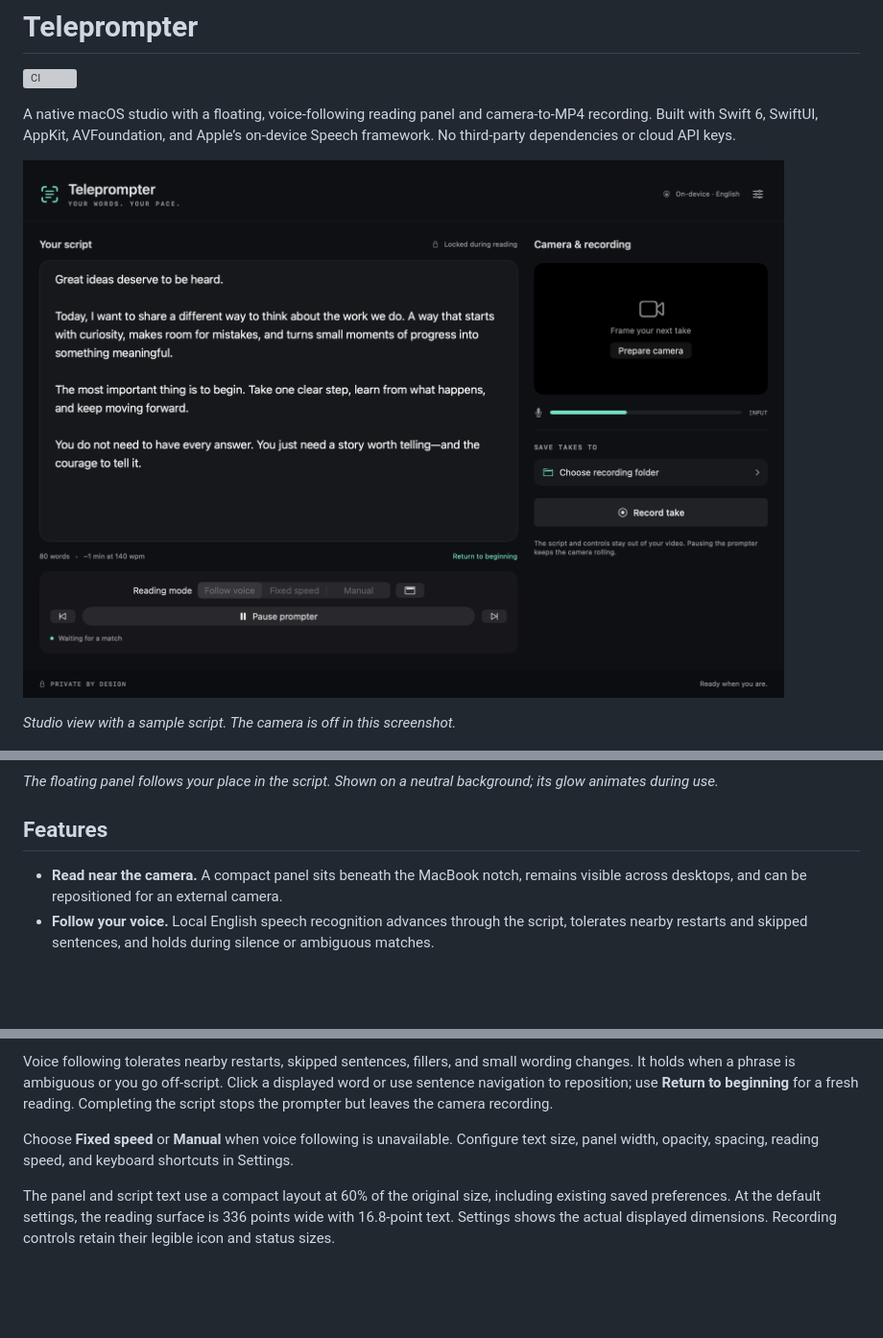
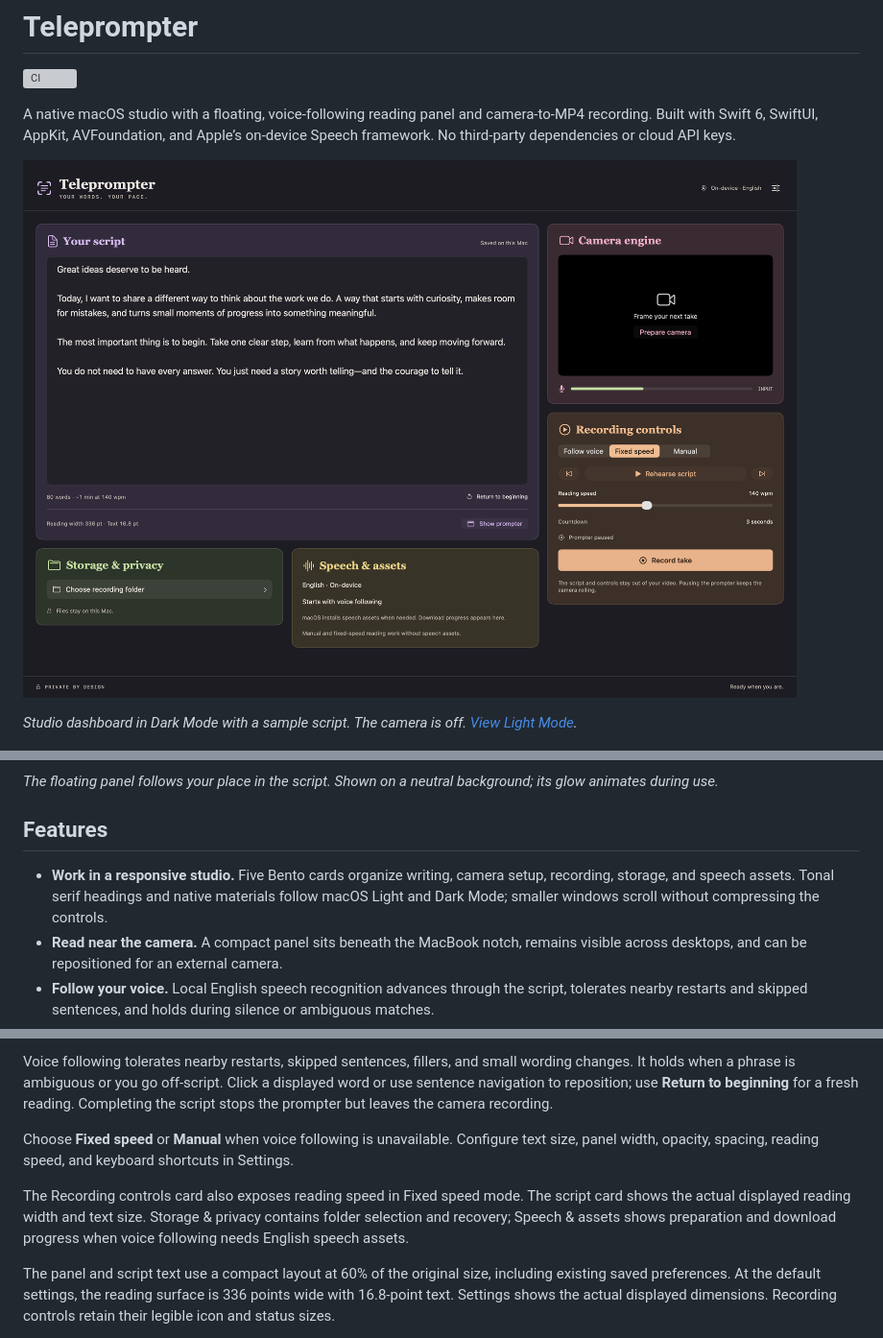
Before and after one commit to ssakhash/Teleprompter, a Markdown page: README.md, 3 parts joined by grey strips. Shown at 96% size. Drawn GitHub-style; pictures changed too: docs/images/studio.png; blank space fills up the shorter version; grey boxes are pictures that could not be loaded.

Commit message:
Refactor Studio into an adaptive Bento dashboard

```diff
--- a/README.md
+++ b/README.md
@@ -6,7 +6,7 @@ A native macOS studio with a floating, voice-following reading panel and camera-
 
 ![Teleprompter studio with script editor, reading controls, and camera preparation](docs/images/studio.png)
 
-*Studio view with a sample script. The camera is off in this screenshot.*
+*Studio dashboard in Dark Mode with a sample script. The camera is off. [View Light Mode](docs/images/studio-light.png).*
 
 ![Floating reading panel with a highlighted word and multicolor perimeter](docs/images/prompter.png)
 
@@ -14,6 +14,7 @@ A native macOS studio with a floating, voice-following reading panel and camera-
 
 ## Features
 
+- **Work in a responsive studio.** Five Bento cards organize writing, camera setup, recording, storage, and speech assets. Tonal serif headings and native materials follow macOS Light and Dark Mode; smaller windows scroll without compressing the controls.
 - **Read near the camera.** A compact panel sits beneath the MacBook notch, remains visible across desktops, and can be repositioned for an external camera.
 - **Follow your voice.** Local English speech recognition advances through the script, tolerates nearby restarts and skipped sentences, and holds during silence or ambiguous matches.
 - **Record native camera quality.** Built-in and Continuity Camera discovery, camera/microphone selection, and H.264 video with AAC audio in MP4. Profiles prioritize native resolution, then frame rate.
@@ -68,6 +69,8 @@ Voice following tolerates nearby restarts, skipped sentences, fillers, and small
 
 Choose **Fixed speed** or **Manual** when voice following is unavailable. Configure text size, panel width, opacity, spacing, reading speed, and keyboard shortcuts in Settings.
 
+The Recording controls card also exposes reading speed in Fixed speed mode. The script card shows the actual displayed reading width and text size. Storage & privacy contains folder selection and recovery; Speech & assets shows preparation and download progress when voice following needs English speech assets.
+
 The panel and script text use a compact layout at 60% of the original size, including existing saved preferences. At the default settings, the reading surface is 336 points wide with 16.8-point text. Settings shows the actual displayed dimensions. Recording controls retain their legible icon and status sizes.
 
 The floating bubble has a gently rotating multicolor rim and a soft halo that responds to microphone level while following speech. Its text remains stationary apart from script advancement. A paused, idle panel stops its ambient animation, and hidden panels stop animating. Recording retains its separate red status indicator. Reduce Motion disables the moving light and animated scrolling, and Reduce Transparency gives the text an opaque background.
```
Also changed, not shown: other parts of README.md (+2 -0 lines), ARCHITECTURE.md (+4 -0 lines), VALIDATION.md (+12 -0 lines), docs/images/studio-light.png (added), 8 other files.
